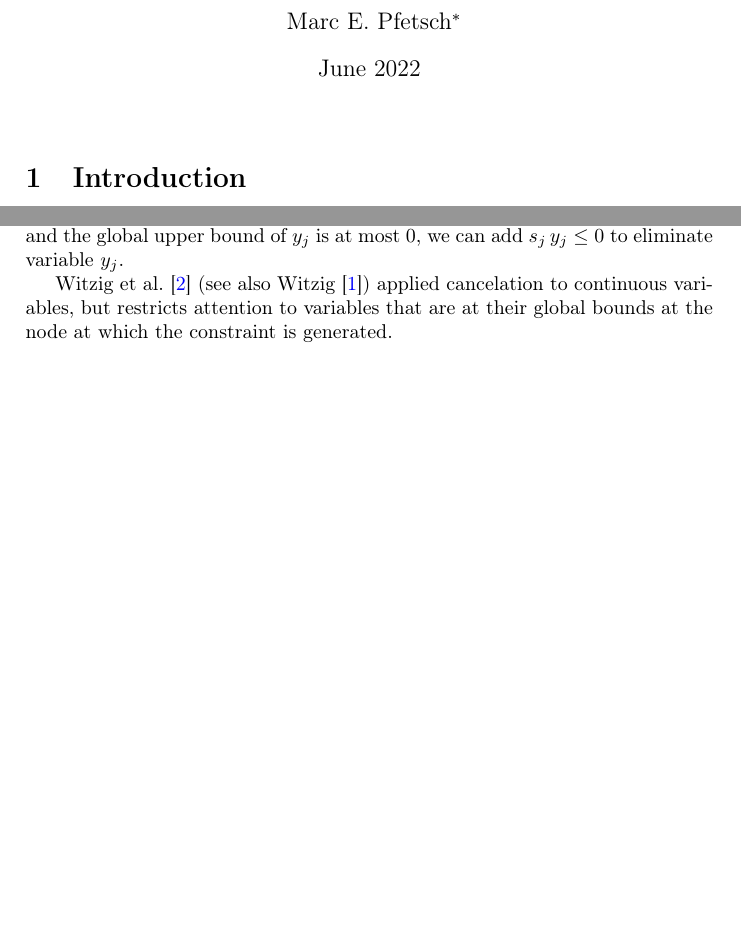
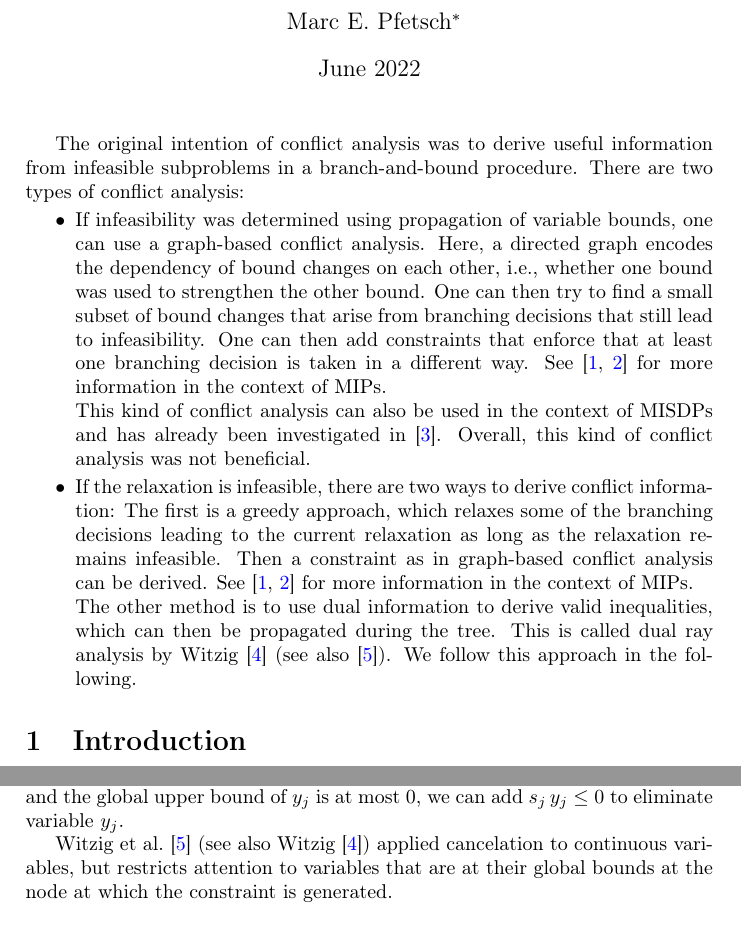
Before and after one commit to scipopt/SCIP-SDP, a LaTeX document (tex/ConflictAnalysis.tex): two parts of pages 1 and 4 of 4 before the commit and two parts of pages 1 and 4 of 5 after it, joined at a grey line, cut so that both start at the same text, the shorter picture padded with empty space. Compiled offline with pdfLaTeX.

Commit message:
add first overview of literature

```diff
--- a/tex/ConflictAnalysis.tex
+++ b/tex/ConflictAnalysis.tex
@@ -89,6 +89,37 @@
 \begin{document}
 
 \maketitle
+
+The original intention of conflict analysis was to derive useful
+information from infeasible subproblems in a branch-and-bound
+procedure. There are two types of conflict analysis:
+\begin{itemize}
+\item If infeasibility was determined using propagation of variable bounds,
+  one can use a graph-based conflict analysis. Here, a directed graph
+  encodes the dependency of bound changes on each other, i.e., whether one
+  bound was used to strengthen the other bound. One can then try to find a
+  small subset of bound changes that arise from branching decisions that
+  still lead to infeasibility. One can then add constraints that enforce
+  that at least one branching decision is taken in a different
+  way. See~\cite{Ach07b,Ach07} for more information in the context of MIPs.
+
+  This kind of conflict analysis can also be used in the context of MISDPs
+  and has already been investigated in~\cite{MatP22}. Overall, this kind of
+  conflict analysis was not beneficial.
+\item If the relaxation is infeasible, there are two ways to derive
+  conflict information: The first is a greedy approach, which relaxes some
+  of the branching decisions leading to the current relaxation as long as
+  the relaxation remains infeasible. Then a constraint as in graph-based
+  conflict analysis can be derived. See~\cite{Ach07b,Ach07} for more
+  information in the context of MIPs.
+
+  The other method is to use dual information to derive valid inequalities,
+  which can then be propagated during the tree. This is called dual ray
+  analysis by Witzig~\cite{Wit22} (see also \cite{WitBH17}). We follow this
+  approach in the following.
+\end{itemize}
+
+
 
 % -------------------------------------------------------------------------
 \section{Introduction}
```
Also changed, not shown: tex/ConflictAnalysis.bib (+28 -0 lines).
